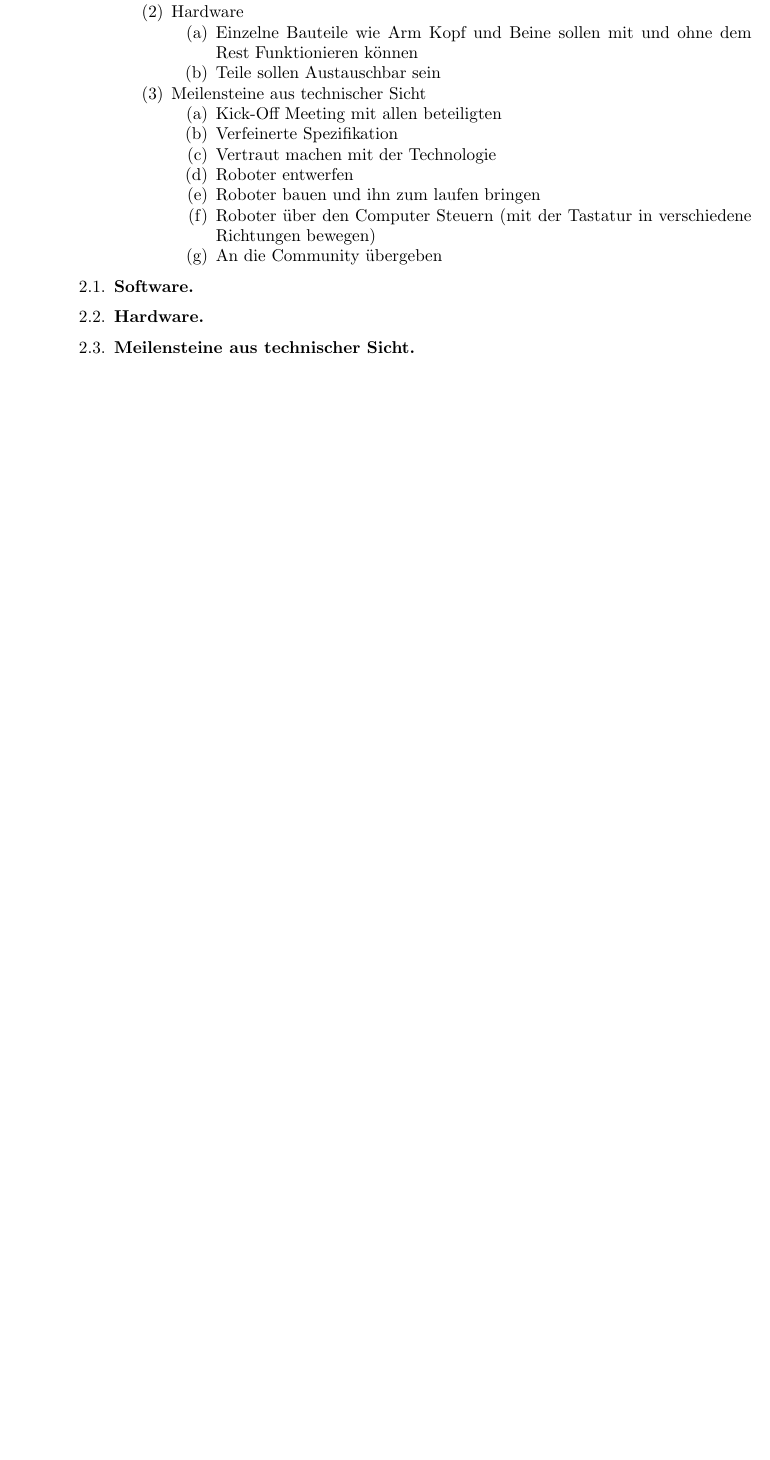
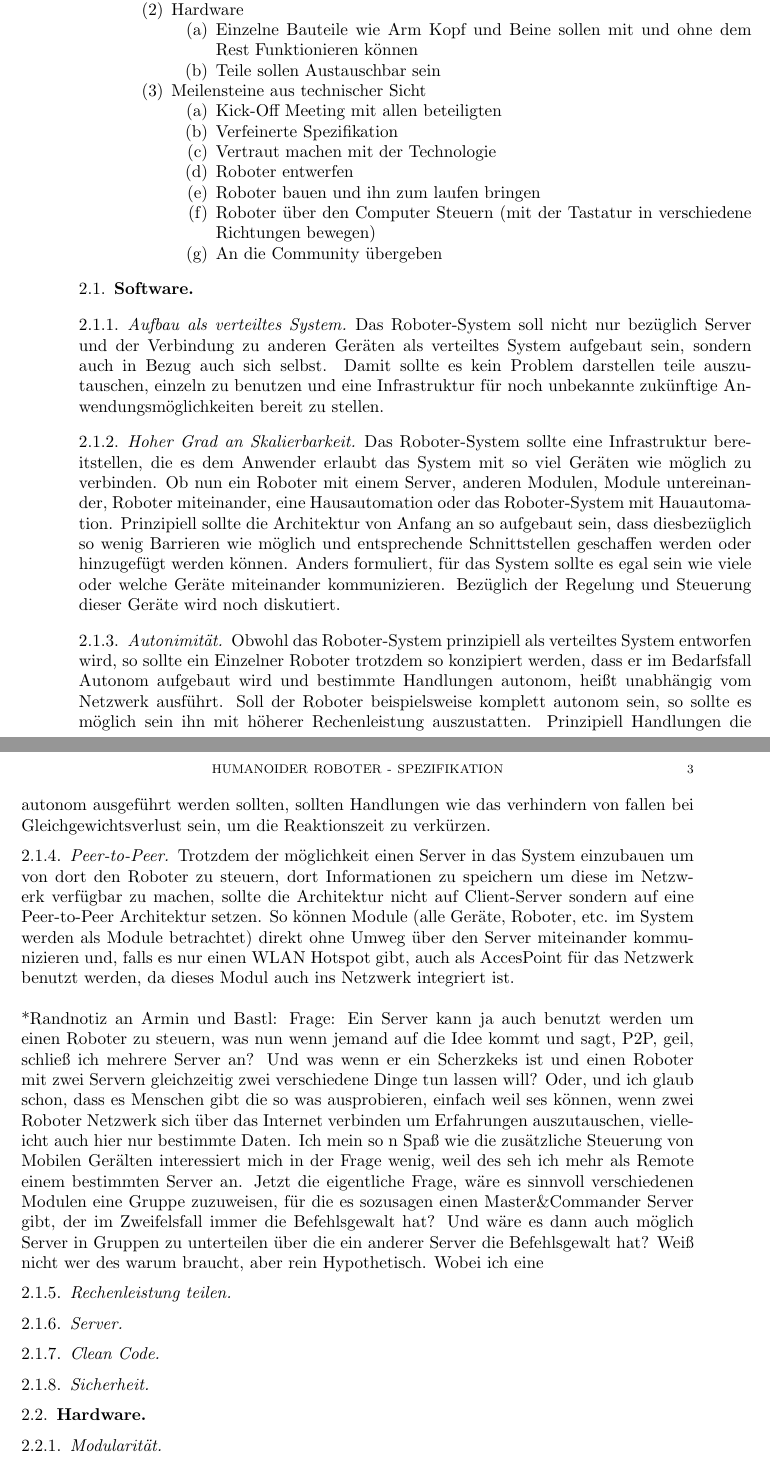
Before and after one commit to Brokk-Kollektiv/specifications, a LaTeX paper (Spezifikation.tex): part of page 2 of 2 before the commit and two parts of pages 2 and 3 of 3 after it, the two joined at a grey line, cut so that both start at the same text, the shorter picture padded with empty space. Compiled offline with pdfLaTeX.

Commit message:
sub subsection 2.1.1 to 2.1.4 new text

```diff
--- a/Spezifikation.tex
+++ b/Spezifikation.tex
@@ -34,3 +39,4 @@ Anlass ist die Idee, dass ein derart komplexes Projekt, wie die Erstellung eines
+         \item einfach zu updaten
       \end{enumerate}
       \item Hardware
          \begin{enumerate}
@@ -49,10 +55,28 @@ Anlass ist die Idee, dass ein derart komplexes Projekt, wie die Erstellung eines
       	\end{enumerate}
    \end{enumerate}
 \end{description}
+
 \subsection{Software}
+
+\subsubsection{Aufbau als verteiltes System}
+Das Roboter-System soll nicht nur bez\"uglich Server und der Verbindung zu anderen Ger\"aten als verteiltes System aufgebaut sein, sondern auch in Bezug auch sich selbst. Damit sollte es kein Problem darstellen teile auszutauschen, einzeln zu benutzen und eine Infrastruktur f\"ur noch unbekannte zuk\"unftige Anwendungsm\"oglichkeiten bereit zu stellen.
+\subsubsection{Hoher Grad an Skalierbarkeit}
+Das Roboter-System sollte eine Infrastruktur bereitstellen, die es dem Anwender erlaubt das System mit so viel Ger\"aten wie m\"oglich zu verbinden. Ob nun ein Roboter mit einem Server, anderen Modulen, Module untereinander, Roboter miteinander, eine Hausautomation oder das Roboter-System mit Hauautomation. Prinzipiell sollte die Architektur von Anfang an so aufgebaut sein, dass diesbez\"uglich so wenig Barrieren wie m\"oglich und entsprechende Schnittstellen geschaffen werden oder hinzugef\"ugt werden k\"onnen. Anders formuliert, f\"ur das System sollte es egal sein wie viele oder welche Ger\"ate miteinander kommunizieren. Bez\"uglich der Regelung und Steuerung dieser Ger\"ate wird noch diskutiert.
+\subsubsection{Autonimit\"at}
+Obwohl das Roboter-System prinzipiell als verteiltes System entworfen wird, so sollte ein Einzelner Roboter trotzdem so konzipiert werden, dass er im Bedarfsfall Autonom aufgebaut wird und bestimmte Handlungen autonom, hei\ss{}t unabh\"angig vom Netzwerk ausf\"uhrt. Soll der Roboter beispielsweise komplett autonom sein, so sollte es m\"oglich sein ihn mit h\"oherer Rechenleistung auszustatten. Prinzipiell Handlungen die autonom ausgef\"uhrt werden sollten, sollten Handlungen wie das verhindern von fallen bei Gleichgewichtsverlust sein, um die Reaktionszeit zu verk\"urzen.
+\subsubsection{Peer-to-Peer}
+Trotzdem der m\"oglichkeit einen Server in das System einzubauen um von dort den Roboter zu steuern, dort Informationen zu speichern um diese im Netzwerk verf\"ugbar zu machen, sollte die Architektur nicht auf Client-Server sondern auf eine Peer-to-Peer Architektur setzen. So k\"onnen Module (alle Ger\"ate, Roboter, etc. im System werden als Module betrachtet) direkt ohne Umweg \"uber den Server miteinander kommunizieren und, falls es nur einen WLAN Hotspot gibt, auch als AccesPoint f\"ur das Netzwerk benutzt werden, da dieses Modul auch ins Netzwerk integriert ist.
+\\
+\\
+*Randnotiz an Armin und Bastl:
+Frage: Ein Server kann ja auch benutzt werden um einen Roboter zu steuern, was nun wenn jemand auf die Idee kommt und sagt, P2P, geil, schlie\ss{} ich  mehrere Server an? Und was wenn er ein Scherzkeks ist und einen Roboter mit zwei Servern gleichzeitig zwei verschiedene Dinge tun lassen will? Oder, und ich glaub schon, dass es Menschen gibt die so was ausprobieren, einfach weil ses k\"onnen, wenn zwei Roboter Netzwerk sich \"uber das Internet verbinden um Erfahrungen auszutauschen, vielleicht auch hier nur bestimmte Daten.  Ich mein so n Spa\ss{} wie die zus\"atzliche Steuerung von Mobilen Ger\"alten interessiert mich in der Frage wenig, weil des seh ich mehr als Remote einem bestimmten Server an. Jetzt die eigentliche Frage, w\"are es sinnvoll verschiedenen Modulen eine Gruppe zuzuweisen, f\"ur die es sozusagen einen Master\&Commander Server gibt, der im Zweifelsfall immer die Befehlsgewalt hat? Und w\"are es dann auch m\"oglich Server in Gruppen zu unterteilen \"uber die ein anderer Server die Befehlsgewalt hat? Wei\ss{} nicht wer des warum braucht, aber rein Hypothetisch. Wobei ich eine
+\subsubsection{Rechenleistung teilen}
+
+\subsubsection{Server}
+\subsubsection{Clean Code}
+\subsubsection{Sicherheit}
 \subsection{Hardware}
-\subsection{Meilensteine aus technischer Sicht}
 
-
+\subsubsection{Modularit\"at}
 
 \end{document}
```
Also changed, not shown: Spezifikation.tex (7 more changed lines). Lines whose indentation alone changed are shown as unchanged.
